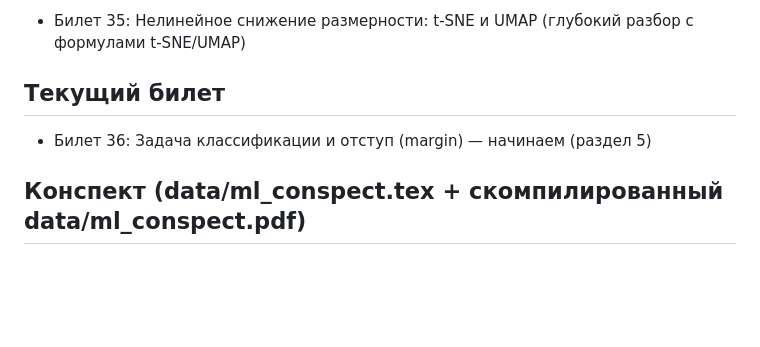
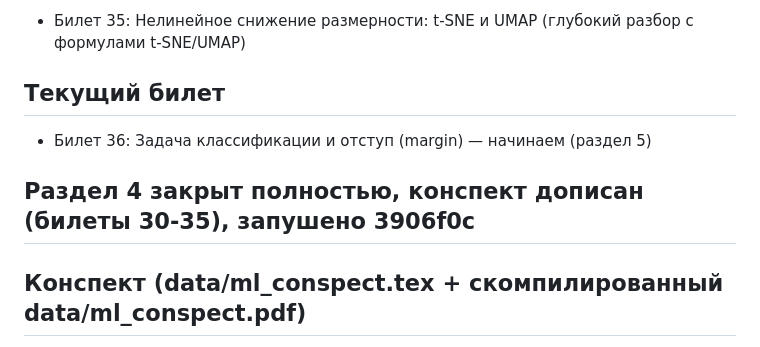
Before and after one commit to ViktorVaskin98/academic, a Markdown page: ml_progress.md, the part around the change. Drawn GitHub-style; blank space fills up the shorter version.

Commit message:
new progress

```diff
--- a/ml_progress.md
+++ b/ml_progress.md
@@ -42,6 +42,8 @@
 ## Текущий билет
 - Билет 36: Задача классификации и отступ (margin) — начинаем (раздел 5)
 
+## Раздел 4 закрыт полностью, конспект дописан (билеты 30-35), запушено 3906f0c
+
 ## Конспект (data/ml_conspect.tex + скомпилированный data/ml_conspect.pdf)
 ВАЖНО по оформлению: делать блочный стиль как в образце data/block1_sample.tex (tcolorbox, цветные боксы). pdflatex + T2A + babel russian (НЕ xelatex). Компиляция: `cd /c/itmo/academic/data && pdflatex -interaction=nonstopmode ml_conspect.tex` (дважды).
 Боксы: defbox (Определение, синий), thmbox (Теорема, зелёный), propbox (свойство/утверждение, фиолетовый), rembox (Замечание, оранжевый), exbox (Пример, серый), corbox (Следствие), proofbox (Вывод/Доказательство), fishkabox (Фишка на собесе, малиновый). Заголовки: \razdel{N}{}, \bilet{N}{}, \qsub{}.
```
